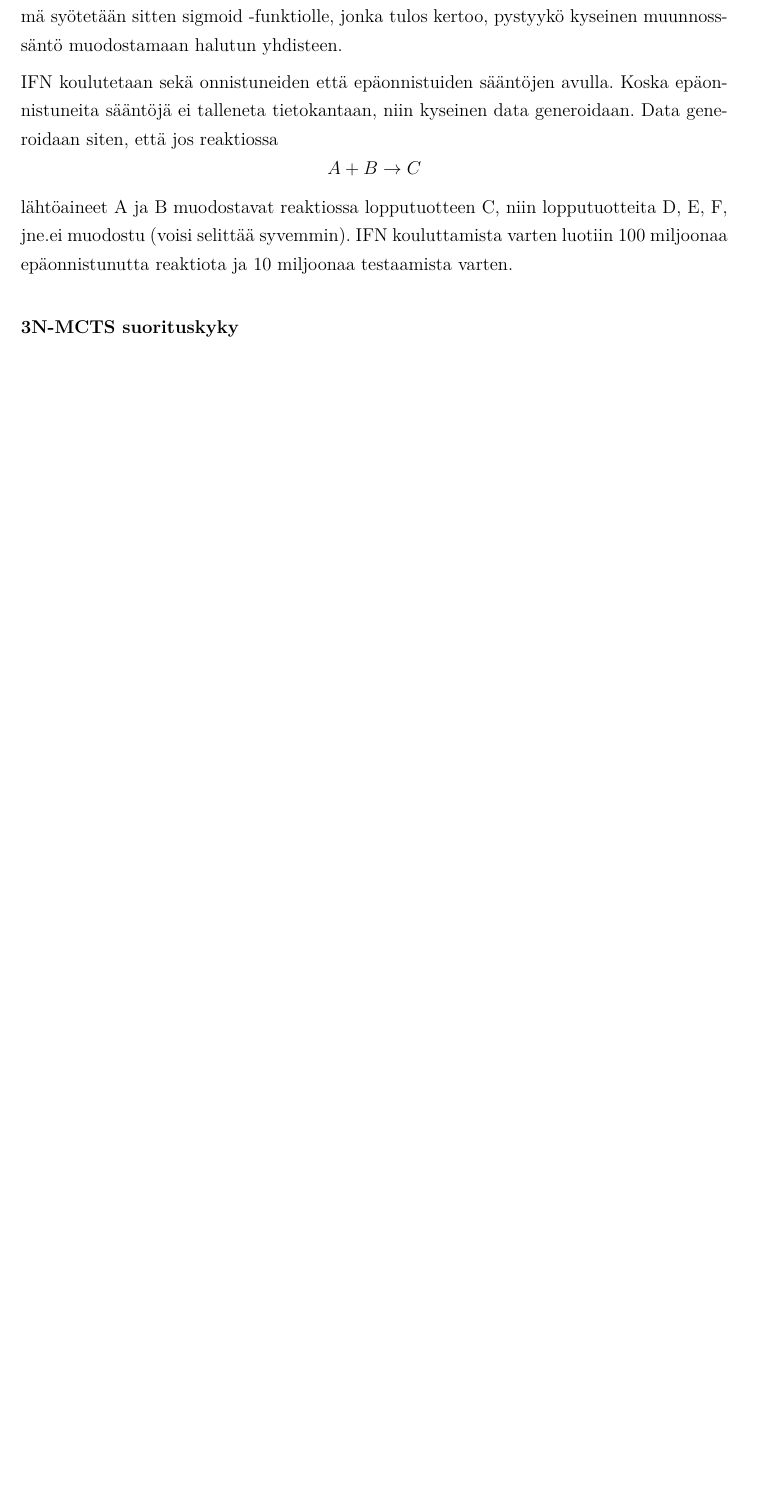
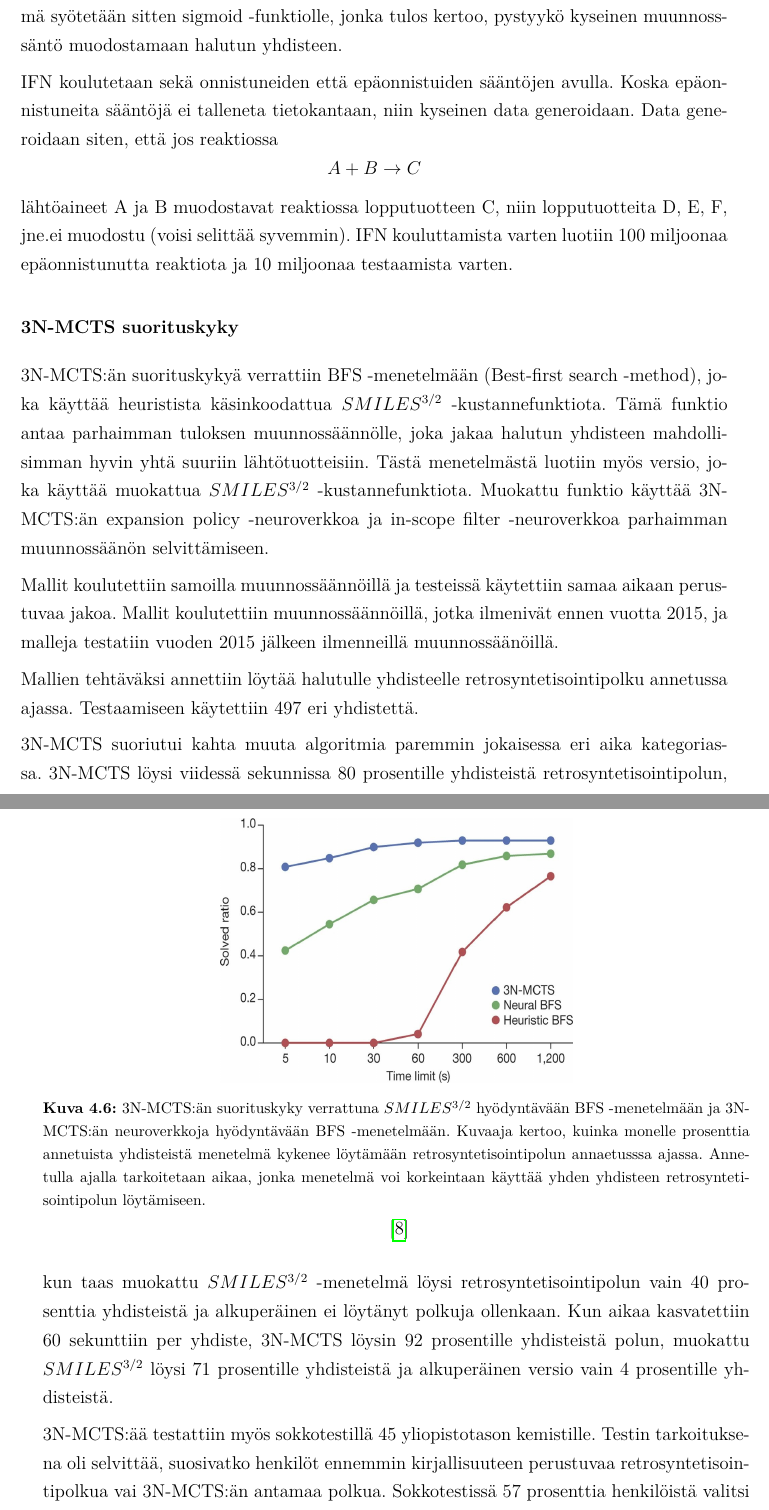
Before and after one commit to HegePI/kanditutkielma, a LaTeX thesis (tutkielma/tutkielma.tex): part of page 22 of 28 before the commit and two parts of pages 22 and 23 of 30 after it, the two joined at a grey line, cut so that both start at the same text, the shorter picture padded with empty space. Compiled offline with pdfLaTeX.

Commit message:
3N-MCTS performance chapter

```diff
--- a/tutkielma/tutkielma.tex
+++ b/tutkielma/tutkielma.tex
@@ -555,6 +555,37 @@ IFN kouluttamista varten luotiin 100 miljoonaa epäonnistunutta reaktiota ja 10
 
 \subsubsection{3N-MCTS suorituskyky}
 
+3N-MCTS:än suorituskykyä verrattiin BFS -menetelmään (Best-first search -method), joka käyttää heuristista käsinkoodattua \(SMILES^{3/2}\) -kustannefunktiota.
+Tämä funktio antaa parhaimman tuloksen muunnossäännölle, joka jakaa halutun yhdisteen mahdollisimman hyvin yhtä suuriin lähtötuotteisiin.
+Tästä menetelmästä luotiin myös versio, joka käyttää muokattua \(SMILES^{3/2}\) -kustannefunktiota.
+Muokattu funktio käyttää 3N-MCTS:än expansion policy -neuroverkkoa ja in-scope filter -neuroverkkoa parhaimman muunnossäänön selvittämiseen.
+
+Mallit koulutettiin samoilla muunnossäännöillä ja testeissä käytettiin samaa aikaan perustuvaa jakoa.
+Mallit koulutettiin muunnossäännöillä, jotka ilmenivät ennen vuotta 2015, ja malleja testatiin vuoden 2015 jälkeen ilmenneillä muunnossäänöillä.
+
+Mallien tehtäväksi annettiin löytää halutulle yhdisteelle retrosyntetisointipolku annetussa ajassa.
+Testaamiseen käytettiin 497 eri yhdistettä.
+
+3N-MCTS suoriutui kahta muuta algoritmia paremmin jokaisessa eri aika kategoriassa.
+3N-MCTS löysi viidessä sekunnissa 80 prosentille yhdisteistä retrosyntetisointipolun, kun taas muokattu \(SMILES^{3/2}\) -menetelmä löysi retrosyntetisointipolun vain 40 prosenttia yhdisteistä ja alkuperäinen ei löytänyt polkuja ollenkaan.
+Kun aikaa kasvatettiin 60 sekunttiin per yhdiste, 3N-MCTS löysin 92 prosentille yhdisteistä polun, muokattu \(SMILES^{3/2}\) löysi 71 prosentille yhdisteistä ja alkuperäinen versio vain 4 prosentille yhdisteistä.
+
+\begin{figure}
+    \centering
+    \includegraphics[width=8cm, height=6cm]{3N-MCTS-performance-fig.jpg}
+    \caption{
+        3N-MCTS:än suorituskyky verrattuna \(SMILES^{3/2}\) hyödyntävään BFS -menetelmään ja 3N-MCTS:än neuroverkkoja hyödyntävään BFS -menetelmään.
+        Kuvaaja kertoo, kuinka monelle prosenttia annetuista yhdisteistä menetelmä kykenee löytämään retrosyntetisointipolun annaetusssa ajassa.
+        Annetulla ajalla tarkoitetaan aikaa, jonka menetelmä voi korkeintaan käyttää yhden yhdisteen retrosyntetisointipolun löytämiseen.
+    }
+    {~\cite{SeglerMarwinHS2018Pcsw}}
+\end{figure}
+
+3N-MCTS:ää testattiin myös sokkotestillä 45 yliopistotason kemistille.
+Testin tarkoituksena oli selvittää, suosivatko henkilöt ennemmin kirjallisuuteen perustuvaa retrosyntetisointipolkua vai 3N-MCTS:än antamaa polkua.
+Sokkotestissä 57 prosenttia henkilöistä valitsi 3N-MCTS muodostaman polun ja loput valitsivat kirjallisuuteen perustuvan polun.
+
+
 \subsection{Expert knowledge aided neural networks}
 
 On myös yleistä, että retrosynteesi polkuja  suunnitelevat mallit hyödyntävät myös heurustiikka~\cite{ExpertKnowledgeRetorsynthesis}.
```
Also changed, not shown: kuvat/3N-MCTS-performance-fig.jpg (added), tutkielma/tutkielma.pdf, tutkielma/tutkielma.tex (4 more changed lines).
